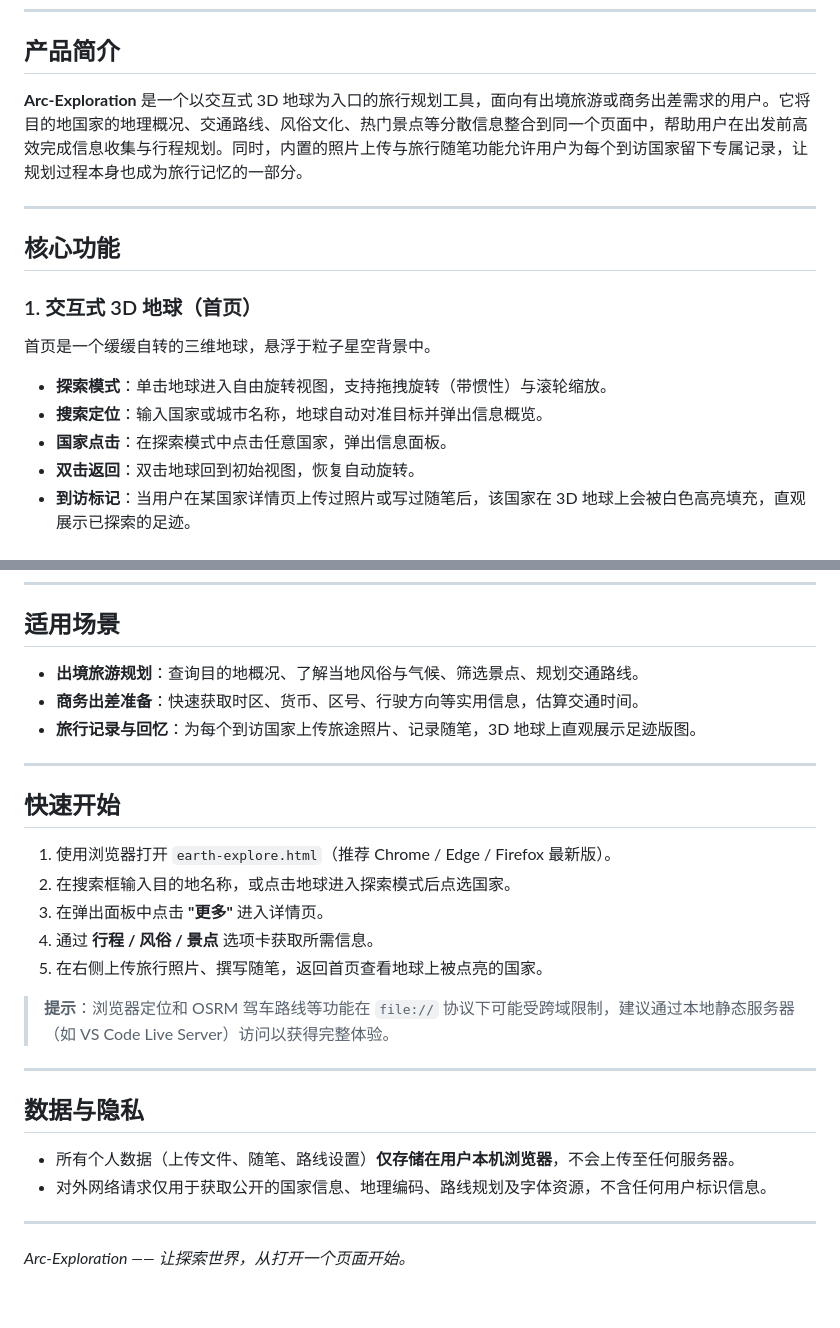
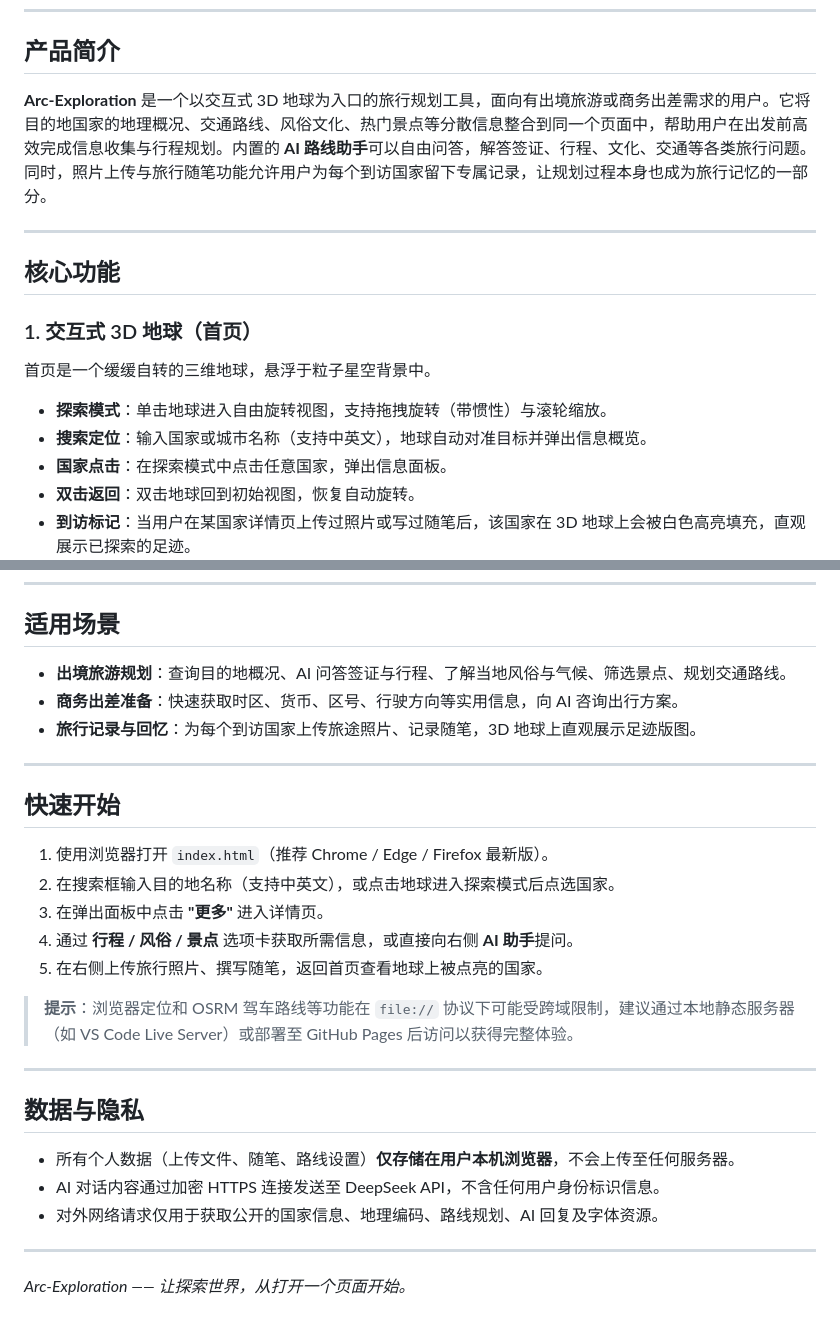
Before and after one commit to AritaAba/Arc-Exploration, a Markdown page: README.md, 2 parts joined by grey strips. Drawn GitHub-style.

```diff
--- a/README.md
+++ b/README.md
@@ -6,7 +6,7 @@
 
 ## 产品简介
 
-**Arc-Exploration** 是一个以交互式 3D 地球为入口的旅行规划工具，面向有出境旅游或商务出差需求的用户。它将目的地国家的地理概况、交通路线、风俗文化、热门景点等分散信息整合到同一个页面中，帮助用户在出发前高效完成信息收集与行程规划。同时，内置的照片上传与旅行随笔功能允许用户为每个到访国家留下专属记录，让规划过程本身也成为旅行记忆的一部分。
+**Arc-Exploration** 是一个以交互式 3D 地球为入口的旅行规划工具，面向有出境旅游或商务出差需求的用户。它将目的地国家的地理概况、交通路线、风俗文化、热门景点等分散信息整合到同一个页面中，帮助用户在出发前高效完成信息收集与行程规划。内置的 **AI 路线助手**可以自由问答，解答签证、行程、文化、交通等各类旅行问题。同时，照片上传与旅行随笔功能允许用户为每个到访国家留下专属记录，让规划过程本身也成为旅行记忆的一部分。
 
 ---
 
@@ -17,7 +17,7 @@
 首页是一个缓缓自转的三维地球，悬浮于粒子星空背景中。
 
 - **探索模式**：单击地球进入自由旋转视图，支持拖拽旋转（带惯性）与滚轮缩放。
-- **搜索定位**：输入国家或城市名称，地球自动对准目标并弹出信息概览。
+- **搜索定位**：输入国家或城市名称（支持中英文），地球自动对准目标并弹出信息概览。
 - **国家点击**：在探索模式中点击任意国家，弹出信息面板。
 - **双击返回**：双击地球回到初始视图，恢复自动旋转。
 - **到访标记**：当用户在某国家详情页上传过照片或写过随笔后，该国家在 3D 地球上会被白色高亮填充，直观展示已探索的足迹。
@@ -119,28 +143,29 @@
 
 ## 适用场景
 
-- **出境旅游规划**：查询目的地概况、了解当地风俗与气候、筛选景点、规划交通路线。
-- **商务出差准备**：快速获取时区、货币、区号、行驶方向等实用信息，估算交通时间。
+- **出境旅游规划**：查询目的地概况、AI 问答签证与行程、了解当地风俗与气候、筛选景点、规划交通路线。
+- **商务出差准备**：快速获取时区、货币、区号、行驶方向等实用信息，向 AI 咨询出行方案。
 - **旅行记录与回忆**：为每个到访国家上传旅途照片、记录随笔，3D 地球上直观展示足迹版图。
 
 ---
 
 ## 快速开始
 
-1. 使用浏览器打开 `earth-explore.html`（推荐 Chrome / Edge / Firefox 最新版）。
-2. 在搜索框输入目的地名称，或点击地球进入探索模式后点选国家。
+1. 使用浏览器打开 `index.html`（推荐 Chrome / Edge / Firefox 最新版）。
+2. 在搜索框输入目的地名称（支持中英文），或点击地球进入探索模式后点选国家。
 3. 在弹出面板中点击 **"更多"** 进入详情页。
-4. 通过 **行程 / 风俗 / 景点** 选项卡获取所需信息。
+4. 通过 **行程 / 风俗 / 景点** 选项卡获取所需信息，或直接向右侧 **AI 助手**提问。
 5. 在右侧上传旅行照片、撰写随笔，返回首页查看地球上被点亮的国家。
 
-> **提示**：浏览器定位和 OSRM 驾车路线等功能在 `file://` 协议下可能受跨域限制，建议通过本地静态服务器（如 VS Code Live Server）访问以获得完整体验。
+> **提示**：浏览器定位和 OSRM 驾车路线等功能在 `file://` 协议下可能受跨域限制，建议通过本地静态服务器（如 VS Code Live Server）或部署至 GitHub Pages 后访问以获得完整体验。
 
 ---
 
 ## 数据与隐私
 
 - 所有个人数据（上传文件、随笔、路线设置）**仅存储在用户本机浏览器**，不会上传至任何服务器。
-- 对外网络请求仅用于获取公开的国家信息、地理编码、路线规划及字体资源，不含任何用户标识信息。
+- AI 对话内容通过加密 HTTPS 连接发送至 DeepSeek API，不含任何用户身份标识信息。
+- 对外网络请求仅用于获取公开的国家信息、地理编码、路线规划、AI 回复及字体资源。
 
 ---
 
```
Also changed, not shown: other parts of README.md (+29 -5 lines).
